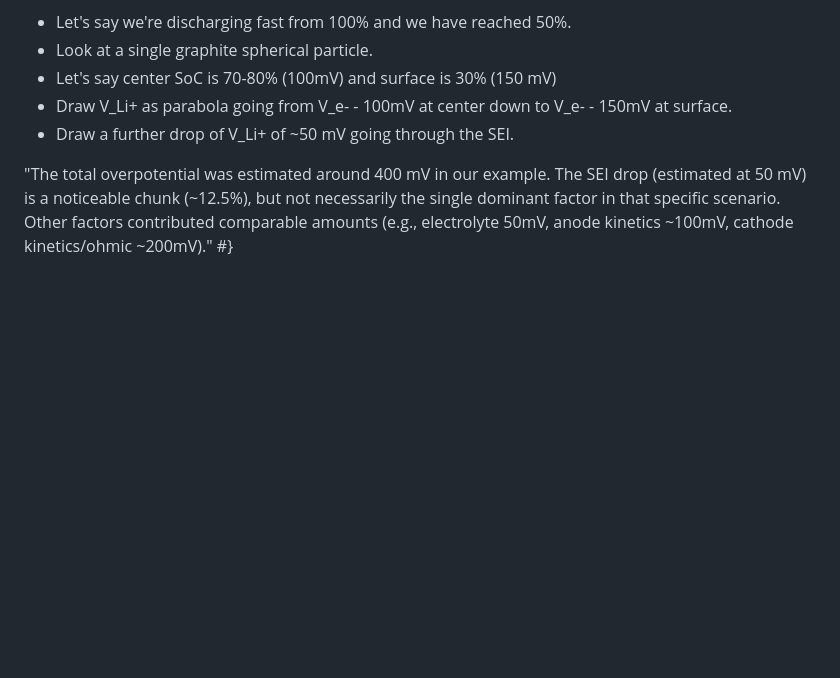
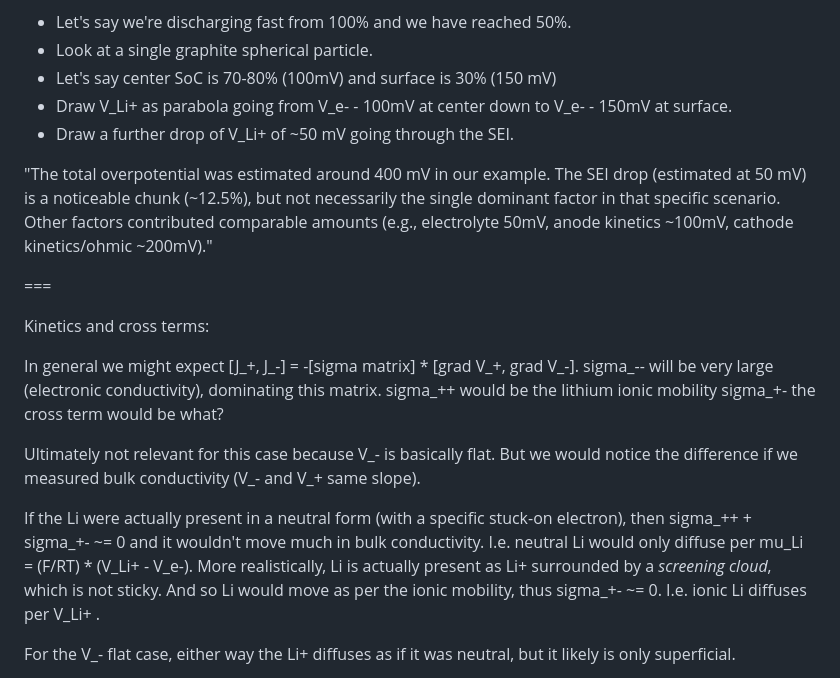
Before and after one commit to markblundeberg/markblundeberg.github.io, a Markdown page: src/esbd/lib.md, the part around the change. Rendered like a GitHub page; folded sections open; blank space fills up the shorter version.

Commit message:
lib.md note

```diff
--- a/src/esbd/lib.md
+++ b/src/esbd/lib.md
@@ -128,4 +128,26 @@ Kinetics 1 particle:
 - Draw a further drop of V_Li+ of ~50 mV going through the SEI.
 
 "The total overpotential was estimated around 400 mV in our example. The SEI drop (estimated at 50 mV) is a noticeable chunk (~12.5%), but not necessarily the single dominant factor in that specific scenario. Other factors contributed comparable amounts (e.g., electrolyte 50mV, anode kinetics ~100mV, cathode kinetics/ohmic ~200mV)."
+
+
+
+===
+
+Kinetics and cross terms:
+
+In general we might expect [J_+, J_-] = -[sigma matrix] * [grad V_+, grad V_-].
+sigma_-- will be very large (electronic conductivity), dominating this matrix.
+sigma_++ would be the lithium ionic mobility
+sigma_+- the cross term would be what?
+
+Ultimately not relevant for this case because V_- is basically flat.
+But we would notice the difference if we measured bulk conductivity (V_- and V_+ same slope).
+
+If the Li were actually present in a neutral form (with a specific stuck-on electron), then sigma_++ + sigma_+- ~= 0 and it wouldn't move much in bulk conductivity.
+I.e. neutral Li would only diffuse per mu_Li = (F/RT) * (V_Li+ - V_e-).
+More realistically, Li is actually present as Li+ surrounded by a *screening cloud*, which is not sticky. And so Li would move as per the ionic mobility, thus sigma_+- ~= 0.
+I.e. ionic Li diffuses per V_Li+ .
+
+For the V_- flat case, either way the Li+ diffuses as if it was neutral, but it likely is only superficial.
+
 #}
```
